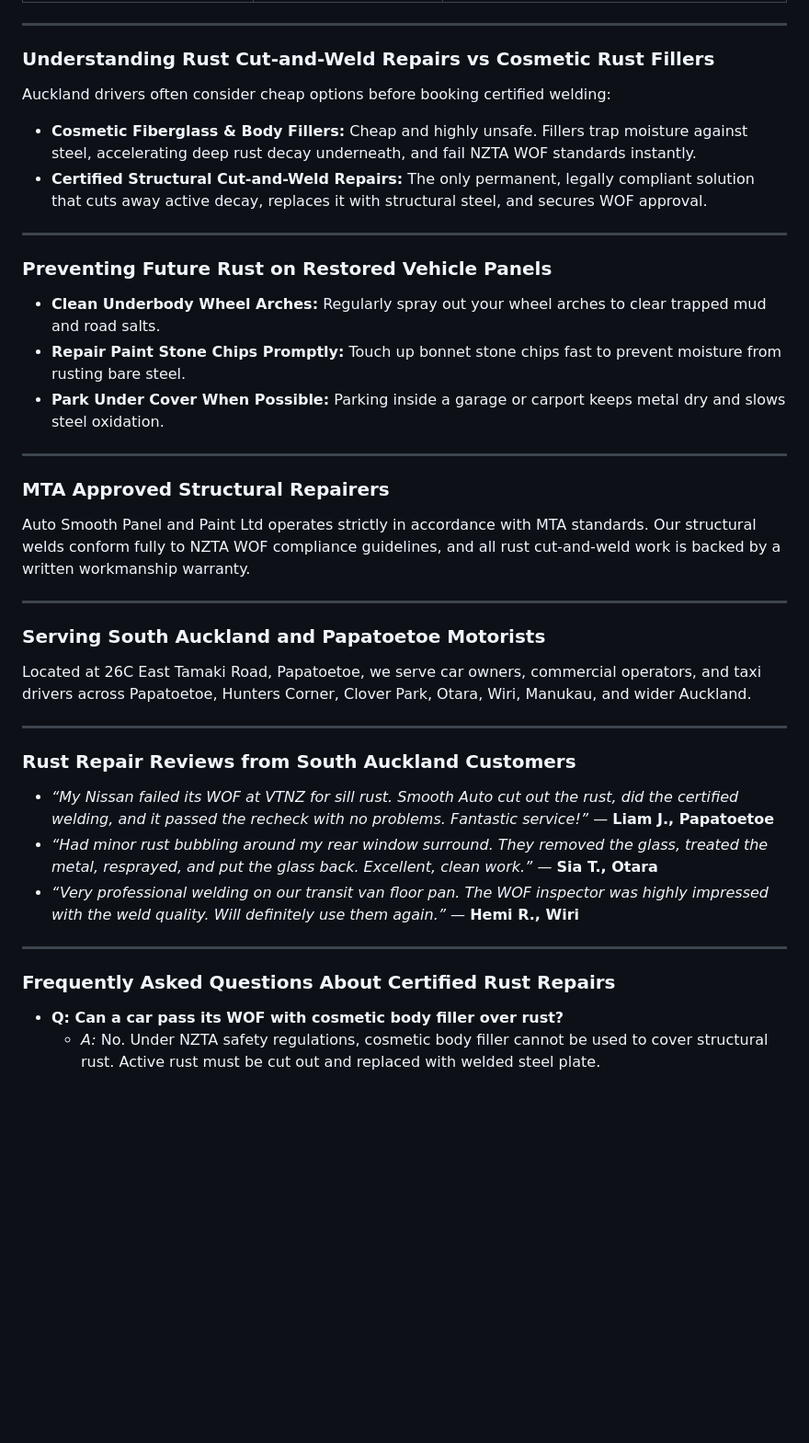
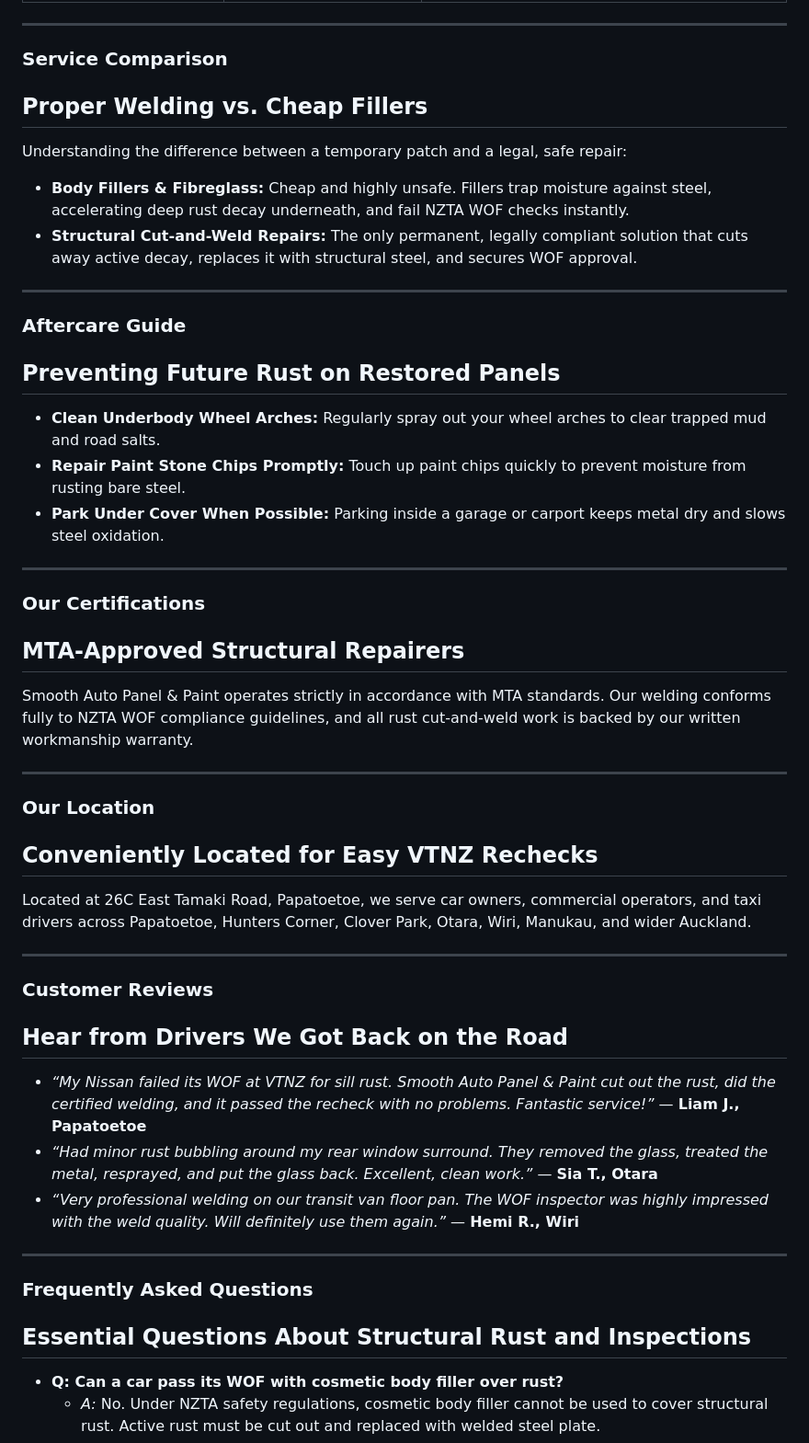
Before and after one commit to seodn/webcontent, a Markdown page: smooth-auto-panel-paint/rust-repairs.md, the part around one of its changes. Shown at 92% size. Drawn GitHub-style; blank space fills up the shorter version.

```diff
--- a/smooth-auto-panel-paint/rust-repairs.md
+++ b/smooth-auto-panel-paint/rust-repairs.md
@@ -88,38 +98,44 @@ Rust repair costs depend on rust depth, structural safety limits, access hours,
 
 ---
 
-### Understanding Rust Cut-and-Weld Repairs vs Cosmetic Rust Fillers
-Auckland drivers often consider cheap options before booking certified welding:
-*   **Cosmetic Fiberglass & Body Fillers:** Cheap and highly unsafe. Fillers trap moisture against steel, accelerating deep rust decay underneath, and fail NZTA WOF standards instantly.
-*   **Certified Structural Cut-and-Weld Repairs:** The only permanent, legally compliant solution that cuts away active decay, replaces it with structural steel, and secures WOF approval.
+### Service Comparison
+## Proper Welding vs. Cheap Fillers
+Understanding the difference between a temporary patch and a legal, safe repair:
+*   **Body Fillers & Fibreglass:** Cheap and highly unsafe. Fillers trap moisture against steel, accelerating deep rust decay underneath, and fail NZTA WOF checks instantly.
+*   **Structural Cut-and-Weld Repairs:** The only permanent, legally compliant solution that cuts away active decay, replaces it with structural steel, and secures WOF approval.
 
 ---
 
-### Preventing Future Rust on Restored Vehicle Panels
+### Aftercare Guide
+## Preventing Future Rust on Restored Panels
 *   **Clean Underbody Wheel Arches:** Regularly spray out your wheel arches to clear trapped mud and road salts.
-*   **Repair Paint Stone Chips Promptly:** Touch up bonnet stone chips fast to prevent moisture from rusting bare steel.
+*   **Repair Paint Stone Chips Promptly:** Touch up paint chips quickly to prevent moisture from rusting bare steel.
 *   **Park Under Cover When Possible:** Parking inside a garage or carport keeps metal dry and slows steel oxidation.
 
 ---
 
-### MTA Approved Structural Repairers
-Auto Smooth Panel and Paint Ltd operates strictly in accordance with MTA standards. Our structural welds conform fully to NZTA WOF compliance guidelines, and all rust cut-and-weld work is backed by a written workmanship warranty.
+### Our Certifications
+## MTA-Approved Structural Repairers
+Smooth Auto Panel & Paint operates strictly in accordance with MTA standards. Our welding conforms fully to NZTA WOF compliance guidelines, and all rust cut-and-weld work is backed by our written workmanship warranty.
 
 ---
 
-### Serving South Auckland and Papatoetoe Motorists
+### Our Location
+## Conveniently Located for Easy VTNZ Rechecks
 Located at 26C East Tamaki Road, Papatoetoe, we serve car owners, commercial operators, and taxi drivers across Papatoetoe, Hunters Corner, Clover Park, Otara, Wiri, Manukau, and wider Auckland.
 
 ---
 
-### Rust Repair Reviews from South Auckland Customers
-*   *“My Nissan failed its WOF at VTNZ for sill rust. Smooth Auto cut out the rust, did the certified welding, and it passed the recheck with no problems. Fantastic service!”* — **Liam J., Papatoetoe**
+### Customer Reviews
+## Hear from Drivers We Got Back on the Road
+*   *“My Nissan failed its WOF at VTNZ for sill rust. Smooth Auto Panel & Paint cut out the rust, did the certified welding, and it passed the recheck with no problems. Fantastic service!”* — **Liam J., Papatoetoe**
 *   *“Had minor rust bubbling around my rear window surround. They removed the glass, treated the metal, resprayed, and put the glass back. Excellent, clean work.”* — **Sia T., Otara**
 *   *“Very professional welding on our transit van floor pan. The WOF inspector was highly impressed with the weld quality. Will definitely use them again.”* — **Hemi R., Wiri**
 
 ---
 
-### Frequently Asked Questions About Certified Rust Repairs
+### Frequently Asked Questions
+## Essential Questions About Structural Rust and Inspections
 *   **Q: Can a car pass its WOF with cosmetic body filler over rust?**
     *   *A:* No. Under NZTA safety regulations, cosmetic body filler cannot be used to cover structural rust. Active rust must be cut out and replaced with welded steel plate.
 *   **Q: How do WOF inspectors check underbody rust?**
```
Also changed, not shown: other parts of smooth-auto-panel-paint/rust-repairs.md (+56 -45 lines).
